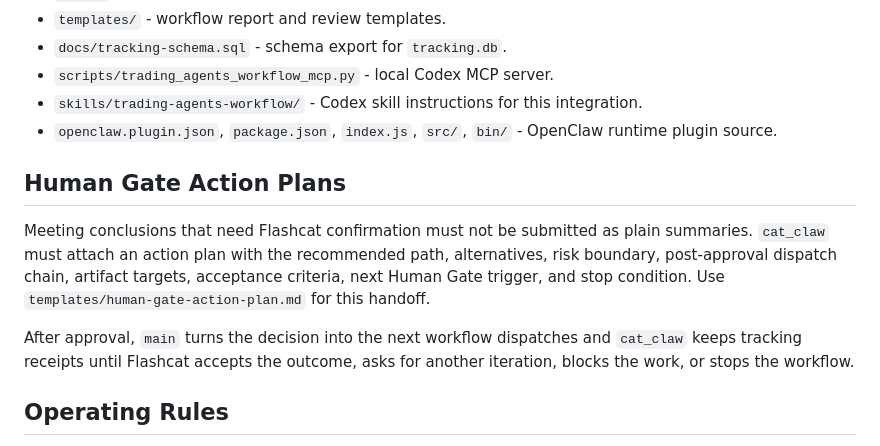
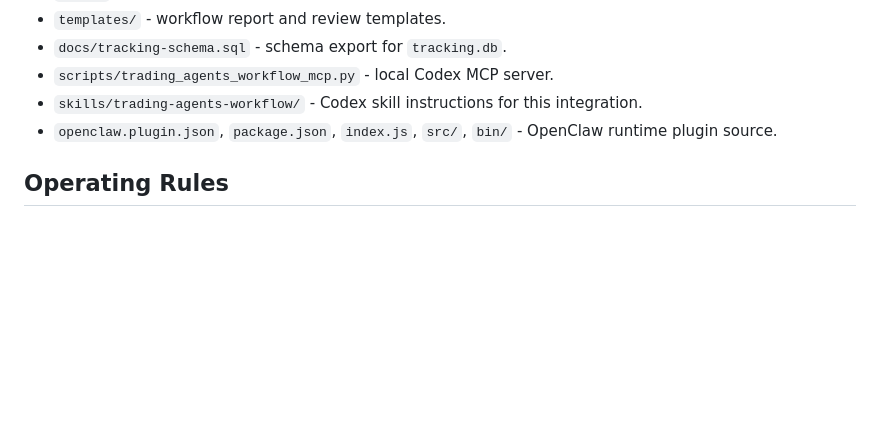
Before and after one commit to wildcatrun/trading-agents-workflow, a Markdown page: README.md, the part around the change. Drawn GitHub-style; blank space fills up the shorter version.

Commit message:
Keep workflow progression in cat brain policy

```diff
--- a/README.md
+++ b/README.md
@@ -74,12 +74,6 @@ Hermes ACP dispatch.
 - `skills/trading-agents-workflow/` - Codex skill instructions for this integration.
 - `openclaw.plugin.json`, `package.json`, `index.js`, `src/`, `bin/` - OpenClaw runtime plugin source.
 
-## Human Gate Action Plans
-
-Meeting conclusions that need Flashcat confirmation must not be submitted as plain summaries. `cat_claw` must attach an action plan with the recommended path, alternatives, risk boundary, post-approval dispatch chain, artifact targets, acceptance criteria, next Human Gate trigger, and stop condition. Use `templates/human-gate-action-plan.md` for this handoff.
-
-After approval, `main` turns the decision into the next workflow dispatches and `cat_claw` keeps tracking receipts until Flashcat accepts the outcome, asks for another iteration, blocks the work, or stops the workflow.
-
 ## Operating Rules
 
 - Preserve ISO timestamps on governance records and receipts.
```
Also changed, not shown: docs/openclaw-plugin-readme.md (+1 -22 lines), templates/human-gate-action-plan.md (deleted, +0 -47 lines).
